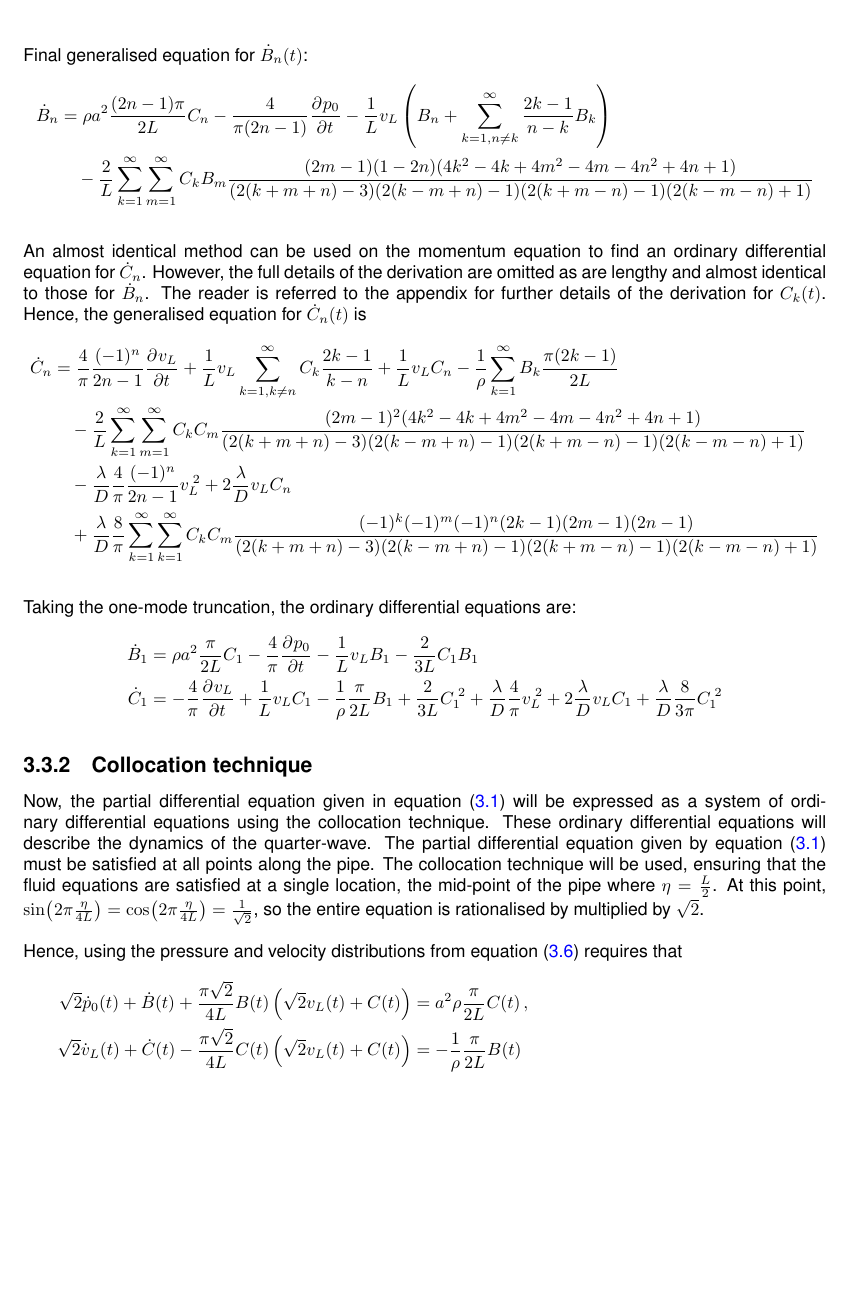
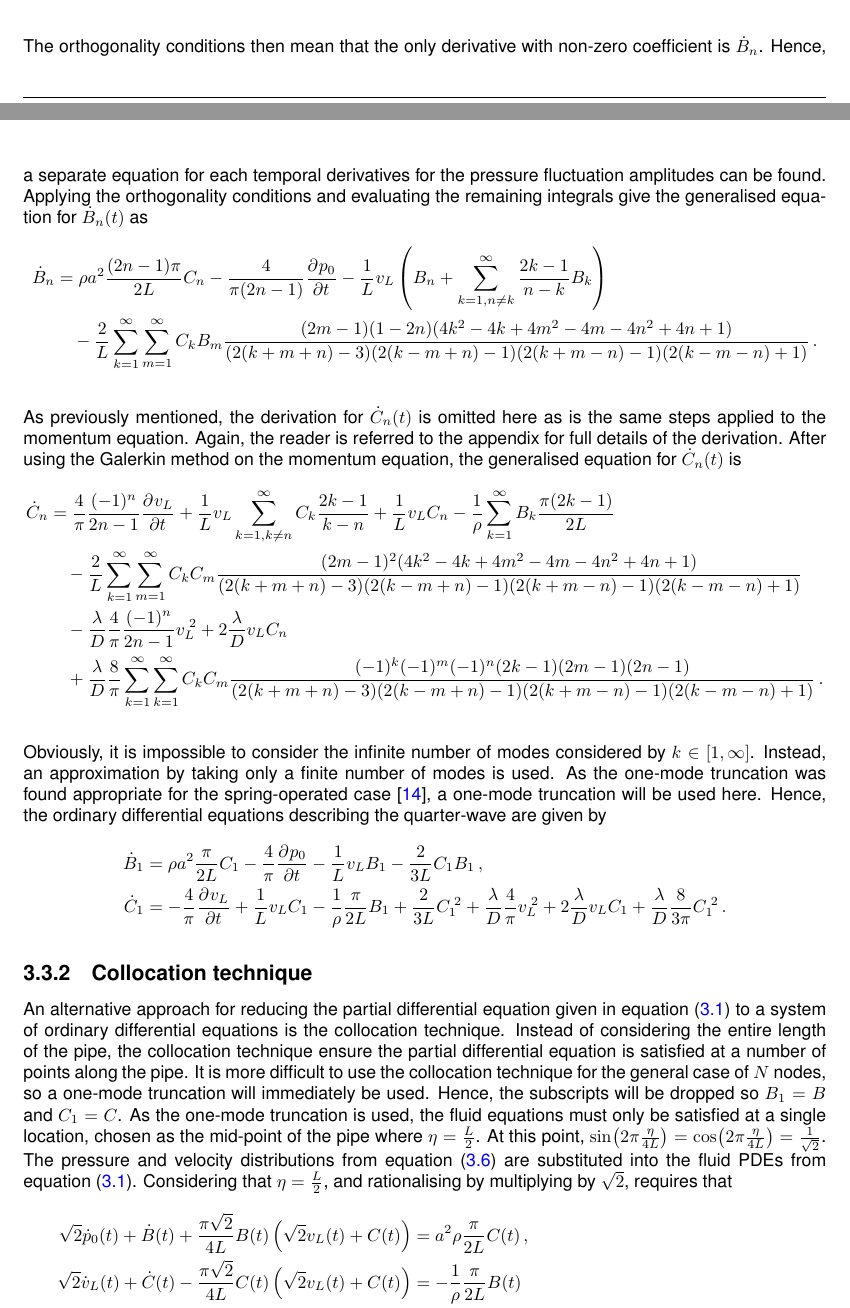
Before and after one commit to jamesroff/FinalYearProjectReport, a LaTeX thesis (main.tex, which reads Sections/QuarterWaveModel.tex): part of page 22 of 45 before the commit and two parts of pages 21 and 22 of 45 after it, the two joined at a grey line, cut at the place of the change, the shorter picture padded with empty space. Compiled offline with pdfLaTeX.

Commit message:
Finished editing up to and including pg. 19.

```diff
--- a/Sections/QuarterWaveModel.tex
+++ b/Sections/QuarterWaveModel.tex
@@ -161,7 +161,7 @@ Notice that the dynamics of all modes are coupled, as $\dot{B}_k$ appears for ea
 \end{split}
 \end{equation*}
 
-Final generalised equation for $\dot{B}_n(t)$:
+The orthogonality conditions then mean that the only derivative with non-zero coefficient is $\dot{B}_n$. Hence, a separate equation for each temporal derivatives for the pressure fluctuation amplitudes can be found. Applying the orthogonality conditions and evaluating the remaining integrals give the generalised equation for $\dot{B}_n(t)$ as
 ~
 \begin{equation*}
 \begin{split}
@@ -195,9 +195,7 @@ Final generalised equation for $\dot{B}_n(t)$:
 % \end{split}
 % \end{equation*}
 
-An almost identical method can be used on the momentum equation to find an ordinary differential equation for $\dot{C}_n$.
-However, the full details of the derivation are omitted as are lengthy and almost identical to those for $\dot{B}_n$. The reader is referred to the appendix for further details of the derivation for $C_k(t)$.
-Hence, the generalised equation for $\dot{C}_n(t)$ is
+As previously mentioned, the derivation for $\dot{C}_n(t)$ is omitted here as is the same steps applied to the momentum equation. Again, the reader is referred to the appendix for full details of the derivation. After using the Galerkin method on the momentum equation, the generalised equation for $\dot{C}_n(t)$ is
 ~
 \begin{equation*}
 \begin{split}
@@ -220,25 +218,27 @@ Hence, the generalised equation for $\dot{C}_n(t)$ is
     (-1)^k (-1)^m (-1)^n (2k-1) (2m-1) (2n-1)
     }{
     (2(k+m+n)-3)(2(k-m+n)-1)(2(k+m-n)-1)(2(k-m-n)+1)
-    }
+    } \, .
 \end{split}
 \end{equation*}
 
-Taking the one-mode truncation, the ordinary differential equations are:
+Obviously, it is impossible to consider the infinite number of modes considered by $k \in [1,\infty]$. Instead, an approximation by taking only a finite number of modes is used. As the one-mode truncation was found appropriate for the spring-operated case~\cite{Hos2015ModelPipe}, a one-mode truncation will be used here. Hence, the ordinary differential equations describing the quarter-wave are given by
 ~
 \begin{equation*}
 \begin{split}
-    \dot{B}_1 &= \rho a^2 \frac{\pi}{2 L} C_1 - \frac{4}{\pi} \pdiff{p_0}{t} - \frac{1}{L} v_L B_1 - \frac{2}{3L} C_1 B_1
+    \dot{B}_1 &= \rho a^2 \frac{\pi}{2 L} C_1 - \frac{4}{\pi} \pdiff{p_0}{t} - \frac{1}{L} v_L B_1 - \frac{2}{3L} C_1 B_1 \, ,
     \\
-    \dot{C}_1 &= - \frac{4}{\pi} \pdiff{v_L}{t} + \frac{1}{L} v_L C_1 - \frac{1}{\rho} \frac{\pi}{2L} B_1 + \frac{2}{3L} C_1\power{2} + \frac{\lambda}{D} \frac{4}{\pi} v_L\power{2} + 2 \frac{\lambda}{D} v_L C_1 + \frac{\lambda}{D} \frac{8}{3 \pi} C_1\power{2}
+    \dot{C}_1 &= - \frac{4}{\pi} \pdiff{v_L}{t} + \frac{1}{L} v_L C_1 - \frac{1}{\rho} \frac{\pi}{2L} B_1 + \frac{2}{3L} C_1\power{2} + \frac{\lambda}{D} \frac{4}{\pi} v_L\power{2} + 2 \frac{\lambda}{D} v_L C_1 + \frac{\lambda}{D} \frac{8}{3 \pi} C_1\power{2} \, .
 \end{split}
 \end{equation*}
 
 \subsection{Collocation technique}
 
-Now, the partial differential equation given in \cref{eq: FluidPDE} will be expressed as a system of ordinary differential equations using the collocation technique. These ordinary differential equations will describe the dynamics of the quarter-wave. The partial differential equation given by \cref{eq: FluidPDE} must be satisfied at all points along the pipe. The collocation technique will be used, ensuring that the fluid equations are satisfied at a single location, the mid-point of the pipe where $\eta = \frac{L}{2}$. At this point, $\fun{sin}{2 \pi \frac{\eta}{4L}} = \fun{cos}{2 \pi \frac{\eta}{4L}} = \frac{1}{\sqrt{2}}$, so the entire equation is rationalised by multiplied by $\sqrt{2}$.
-
-Hence, using the pressure and velocity distributions from \cref{eq: PressVelDist} requires that
+An alternative approach for reducing the partial differential equation given in \cref{eq: FluidPDE} to a system of ordinary differential equations is the collocation technique. Instead of considering the entire length of the pipe, the collocation technique ensure the partial differential equation is satisfied at a number of points along the pipe. It is more difficult to use the collocation technique for the general case of $N$ nodes, so a one-mode truncation will immediately be used. Hence, the subscripts will be dropped so $B_1 = B$ and $C_1 = C$. As the one-mode truncation is used, the fluid equations must only be satisfied at a single location, chosen as the mid-point of the pipe where $\eta = \frac{L}{2}$.
+%
+At this point, $\fun{sin}{2 \pi \frac{\eta}{4L}} = \fun{cos}{2 \pi \frac{\eta}{4L}} = \frac{1}{\sqrt{2}}$.
+%
+The pressure and velocity distributions from \cref{eq: PressVelDist} are substituted into the fluid PDEs from \cref{eq: FluidPDE}. Considering that $\eta = \frac{L}{2}$, and rationalising by multiplying by $\sqrt{2}$, requires that
 ~
 \begin{equation*}
 \begin{split}
@@ -248,7 +248,6 @@ Hence, using the pressure and velocity distributions from \cref{eq: PressVelDist
 \end{split}
 \end{equation*}
 
-\newpage
 \subsection{Comparison of model reductions}
 
 Use collocation technique.
```
Also changed, not shown: Sections/QuarterWaveModel.tex (2 more changed lines).
